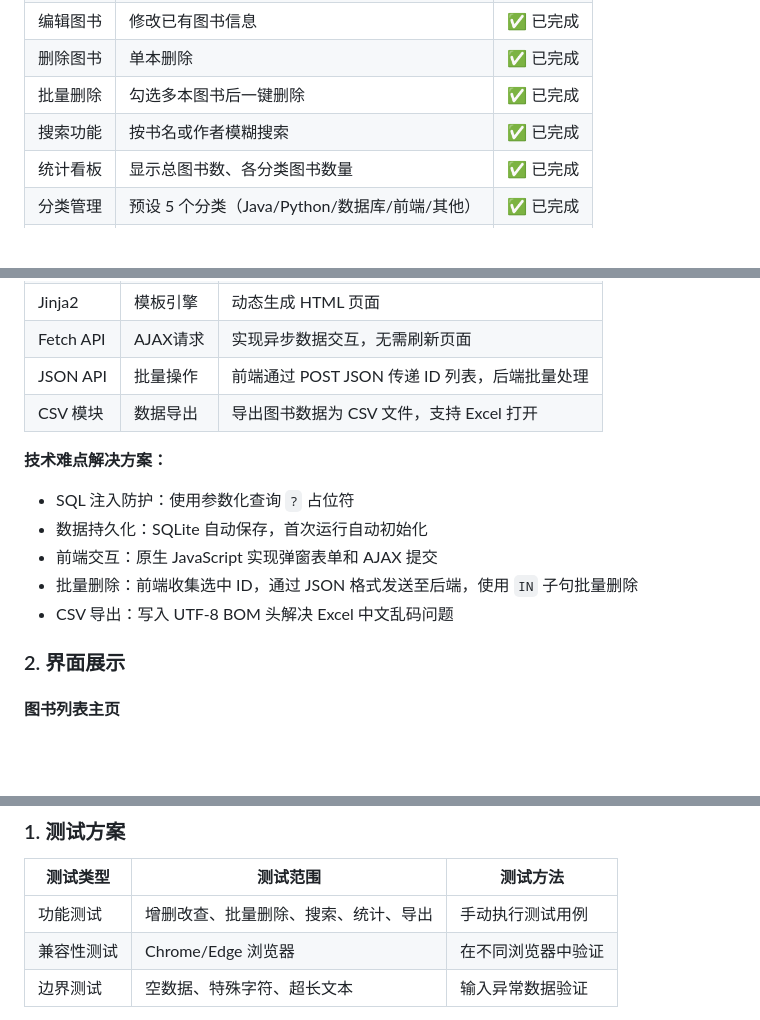
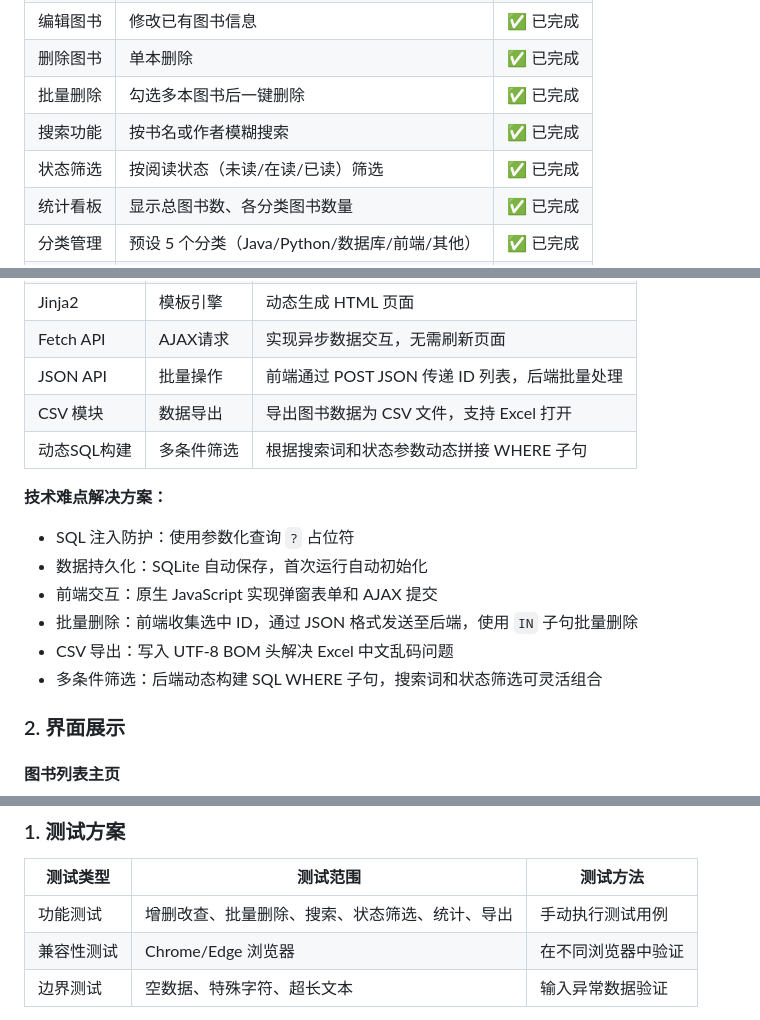
Before and after one commit to immortal-water/iw_book_manager, a Markdown page: docs/report/中期报告.md, 3 parts joined by grey strips. Drawn GitHub-style; blank space fills up the shorter version.

```diff
--- a/docs/report/中期报告.md
+++ b/docs/report/中期报告.md
@@ -49,6 +49,7 @@
 | 删除图书 | 单本删除 | ✅ 已完成 |
 | 批量删除 | 勾选多本图书后一键删除 | ✅ 已完成 |
 | 搜索功能 | 按书名或作者模糊搜索 | ✅ 已完成 |
+| 状态筛选 | 按阅读状态（未读/在读/已读）筛选 | ✅ 已完成 |
 | 统计看板 | 显示总图书数、各分类图书数量 | ✅ 已完成 |
 | 分类管理 | 预设 5 个分类（Java/Python/数据库/前端/其他） | ✅ 已完成 |
 | 数据导出 | 导出图书列表为 CSV 文件 | ✅ 已完成 |
@@ -133,6 +136,7 @@
 | Fetch API | AJAX请求 | 实现异步数据交互，无需刷新页面 |
 | JSON API | 批量操作 | 前端通过 POST JSON 传递 ID 列表，后端批量处理 |
 | CSV 模块 | 数据导出 | 导出图书数据为 CSV 文件，支持 Excel 打开 |
+| 动态SQL构建 | 多条件筛选 | 根据搜索词和状态参数动态拼接 WHERE 子句 |
 
 **技术难点解决方案：**
 
@@ -141,6 +145,7 @@
 - 前端交互：原生 JavaScript 实现弹窗表单和 AJAX 提交
 - 批量删除：前端收集选中 ID，通过 JSON 格式发送至后端，使用 `IN` 子句批量删除
 - CSV 导出：写入 UTF-8 BOM 头解决 Excel 中文乱码问题
+- 多条件筛选：后端动态构建 SQL WHERE 子句，搜索词和状态筛选可灵活组合
 
 ### 2. 界面展示
 
@@ -253,7 +268,7 @@ def export_csv():
 
 | 测试类型 | 测试范围 | 测试方法 |
 |----------|----------|----------|
-| 功能测试 | 增删改查、批量删除、搜索、统计、导出 | 手动执行测试用例 |
+| 功能测试 | 增删改查、批量删除、搜索、状态筛选、统计、导出 | 手动执行测试用例 |
 | 兼容性测试 | Chrome/Edge 浏览器 | 在不同浏览器中验证 |
 | 边界测试 | 空数据、特殊字符、超长文本 | 输入异常数据验证 |
 
```
Also changed, not shown: other parts of docs/report/中期报告.md (+37 -22 lines), docs/report/assets/screenshot_filter.png (added).
